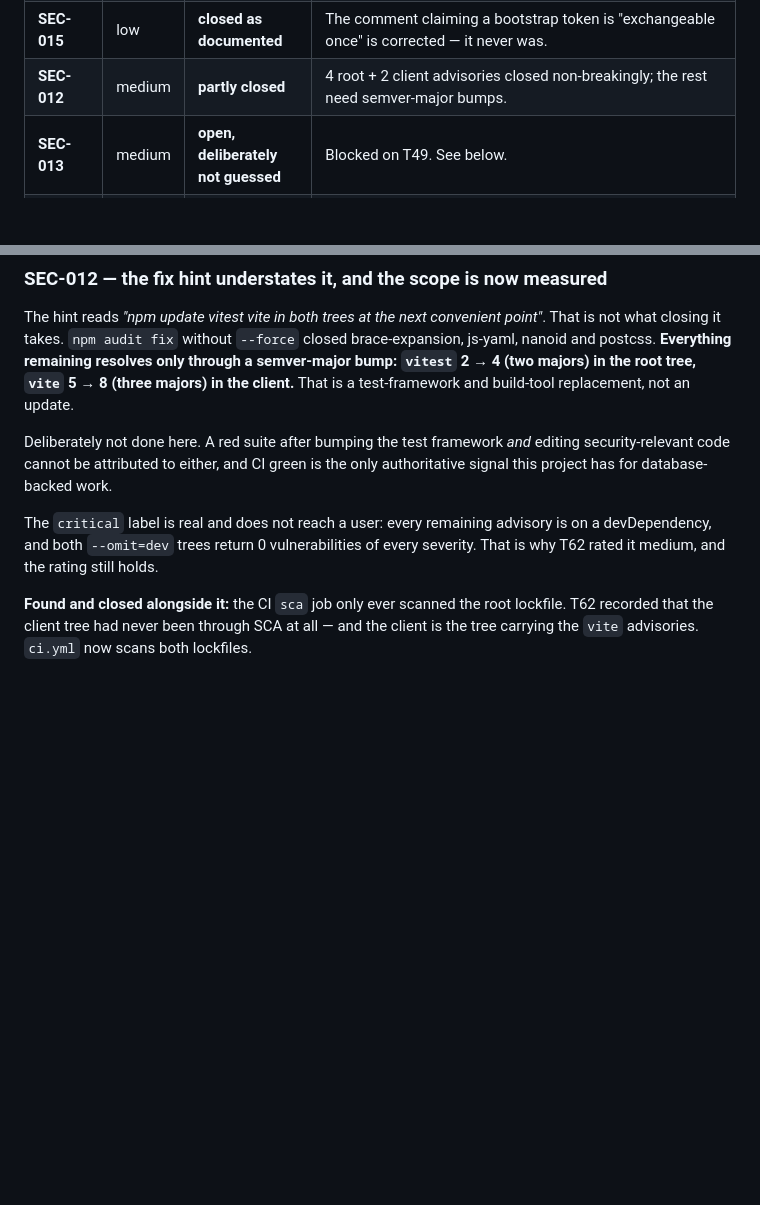
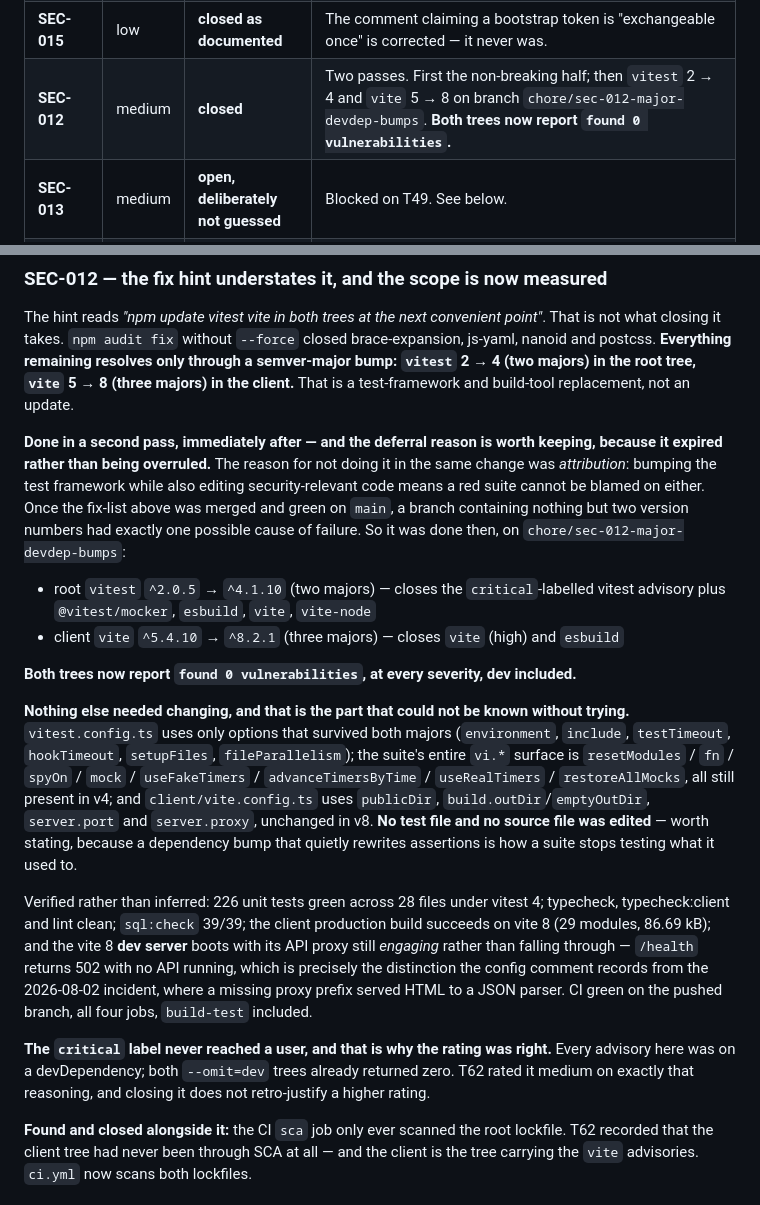
Before and after one commit to gurkanwaldeep927/murmur, a Markdown page: docs/08-security.md, 2 parts joined by grey strips. GitHub-like rendering; blank space fills up the shorter version.

```diff
--- a/docs/08-security.md
+++ b/docs/08-security.md
@@ -540,7 +540,7 @@ touches them. This is the medium/low tail — the part in Claude Code's lane.
 | **SEC-017** | low | **closed** | The destructive-test guard's route 1 now requires a loopback host **as well as** a `test`-shaped database name. 6 tests in `tests/unit/test-db-guard.test.ts`. |
 | **SEC-016** | low | **closed** | `admin-delete-identity.ts` reads the address from stdin instead of `argv`, and identifies the account by `email_hash` prefix instead of echoing the address. |
 | **SEC-015** | low | **closed as documented** | The comment claiming a bootstrap token is "exchangeable once" is corrected — it never was. |
-| **SEC-012** | medium | **partly closed** | 4 root + 2 client advisories closed non-breakingly; the rest need semver-major bumps. |
+| **SEC-012** | medium | **closed** | Two passes. First the non-breaking half; then `vitest` 2 → 4 and `vite` 5 → 8 on branch `chore/sec-012-major-devdep-bumps`. **Both trees now report `found 0 vulnerabilities`.** |
 | **SEC-013** | medium | **open, deliberately not guessed** | Blocked on T49. See below. |
 | **SEC-009** | medium | **open** | Its three parts have three different owners. See below. |
 
@@ -586,13 +586,38 @@ and postcss. **Everything remaining resolves only through a semver-major bump: `
 (two majors) in the root tree, `vite` 5 → 8 (three majors) in the client.** That is a
 test-framework and build-tool replacement, not an update.
 
-Deliberately not done here. A red suite after bumping the test framework *and* editing
-security-relevant code cannot be attributed to either, and CI green is the only authoritative
-signal this project has for database-backed work.
+**Done in a second pass, immediately after — and the deferral reason is worth keeping, because it
+expired rather than being overruled.** The reason for not doing it in the same change was
+*attribution*: bumping the test framework while also editing security-relevant code means a red
+suite cannot be blamed on either. Once the fix-list above was merged and green on `main`, a branch
+containing nothing but two version numbers had exactly one possible cause of failure. So it was
+done then, on `chore/sec-012-major-devdep-bumps`:
 
-The `critical` label is real and does not reach a user: every remaining advisory is on a
-devDependency, and both `--omit=dev` trees return 0 vulnerabilities of every severity. That is why
-T62 rated it medium, and the rating still holds.
+- root `vitest` `^2.0.5` → `^4.1.10` (two majors) — closes the `critical`-labelled vitest
+  advisory plus `@vitest/mocker`, `esbuild`, `vite`, `vite-node`
+- client `vite` `^5.4.10` → `^8.2.1` (three majors) — closes `vite` (high) and `esbuild`
+
+**Both trees now report `found 0 vulnerabilities`, at every severity, dev included.**
+
+**Nothing else needed changing, and that is the part that could not be known without trying.**
+`vitest.config.ts` uses only options that survived both majors (`environment`, `include`,
+`testTimeout`, `hookTimeout`, `setupFiles`, `fileParallelism`); the suite's entire `vi.*` surface
+is `resetModules` / `fn` / `spyOn` / `mock` / `useFakeTimers` / `advanceTimersByTime` /
+`useRealTimers` / `restoreAllMocks`, all still present in v4; and `client/vite.config.ts` uses
+`publicDir`, `build.outDir`/`emptyOutDir`, `server.port` and `server.proxy`, unchanged in v8.
+**No test file and no source file was edited** — worth stating, because a dependency bump that
+quietly rewrites assertions is how a suite stops testing what it used to.
+
+Verified rather than inferred: 226 unit tests green across 28 files under vitest 4; typecheck,
+typecheck:client and lint clean; `sql:check` 39/39; the client production build succeeds on vite 8
+(29 modules, 86.69 kB); and the vite 8 **dev server** boots with its API proxy still *engaging*
+rather than falling through — `/health` returns 502 with no API running, which is precisely the
+distinction the config comment records from the 2026-08-02 incident, where a missing proxy prefix
+served HTML to a JSON parser. CI green on the pushed branch, all four jobs, `build-test` included.
+
+**The `critical` label never reached a user, and that is why the rating was right.** Every
+advisory here was on a devDependency; both `--omit=dev` trees already returned zero. T62 rated it
+medium on exactly that reasoning, and closing it does not retro-justify a higher rating.
 
 **Found and closed alongside it:** the CI `sca` job only ever scanned the root lockfile. T62
 recorded that the client tree had never been through SCA at all — and the client is the tree
```
Also changed, not shown: docs/HUMAN-TASKS.md (+5 -3 lines), docs/TASK-STATUS.md (+24 -9 lines).
